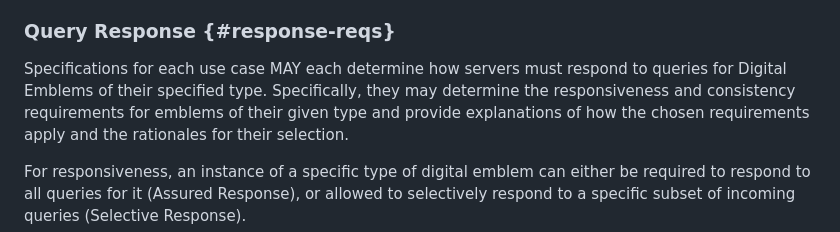
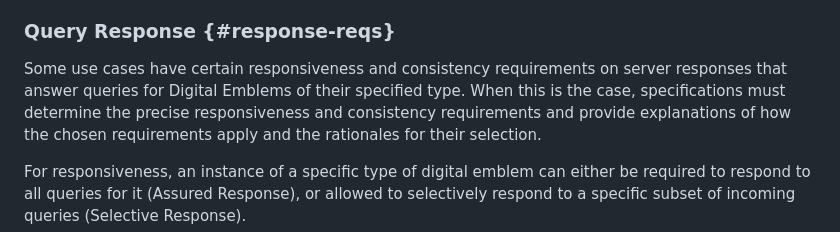
Before and after one commit to ietf-wg-diem/diem-requirements, a Markdown page: draft-ietf-diem-requirements.md, the part around the change. GitHub-like rendering.

Commit message:
Less normative phrasing

```diff
--- a/draft-ietf-diem-requirements.md
+++ b/draft-ietf-diem-requirements.md
@@ -264,8 +264,8 @@ Digital emblems MUST specify how validators can check for the presence of a digi
 
 ### Query Response {#response-reqs}
 
-Specifications for each use case MAY each determine how servers must respond to queries for Digital Emblems of their specified type.
-Specifically, they may determine the responsiveness and consistency requirements for emblems of their given type and
+Some use cases have certain responsiveness and consistency requirements on server responses that answer queries for Digital Emblems of their specified type.
+When this is the case, specifications must determine the precise responsiveness and consistency requirements and
 provide explanations of how the chosen requirements apply and the rationales for their selection.
 
 For responsiveness, an instance of a specific type of digital emblem can either be required to respond to all queries for it (Assured Response), or allowed to selectively respond to a specific subset of incoming queries (Selective Response).
```
